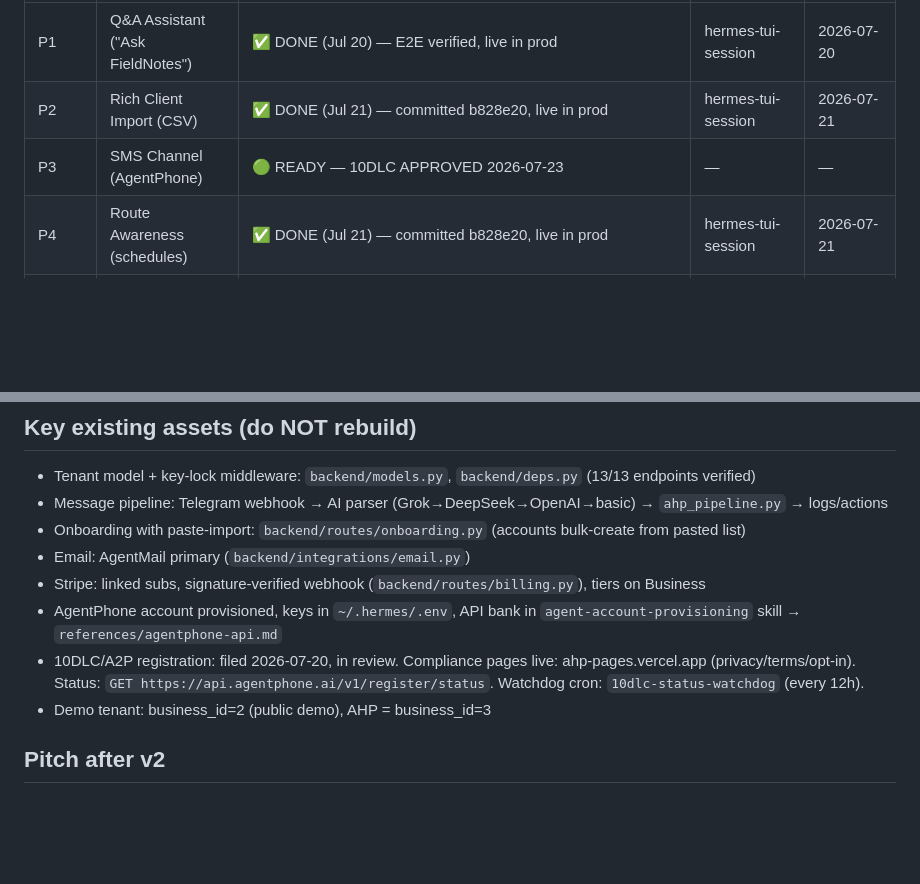
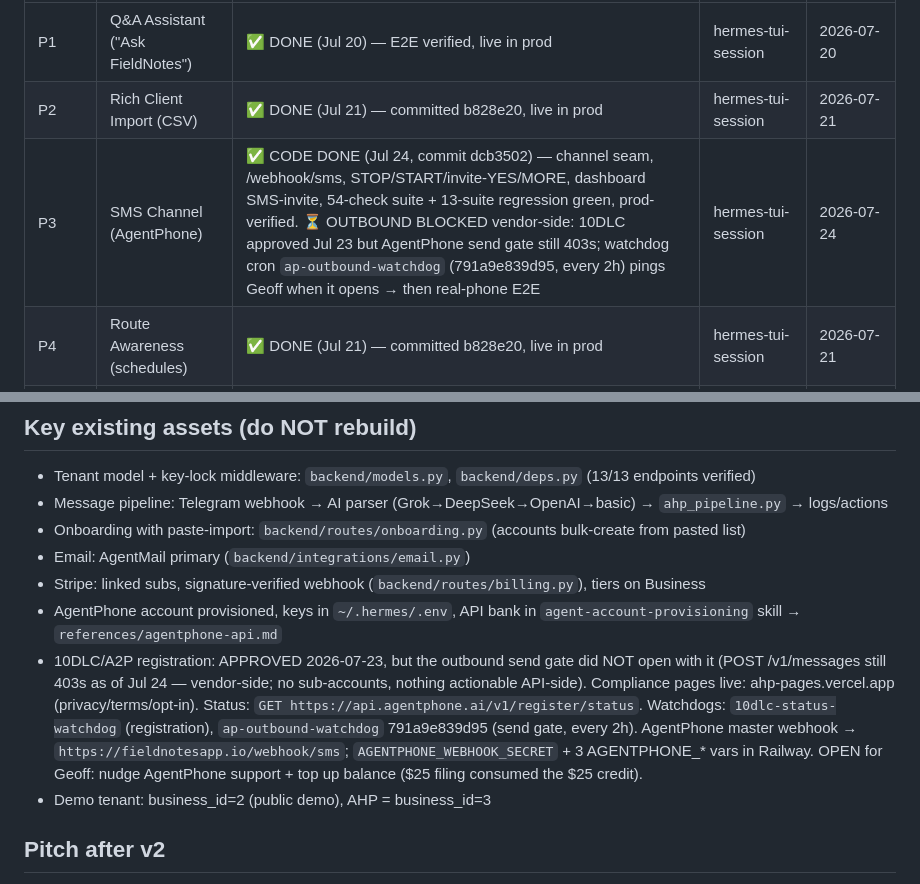
Before and after one commit to atlantahouseplants/fieldnotes, a Markdown page: plans/v2-company-brain/README.md, 2 parts joined by grey strips. Drawn GitHub-style; blank space fills up the shorter version.

Commit message:
v2(P3): status board — SMS code shipped Jul 24, outbound blocked vendor-side, watchdog armed

```diff
--- a/plans/v2-company-brain/README.md
+++ b/plans/v2-company-brain/README.md
@@ -6,7 +6,7 @@
 |-------|------|--------|-------------|--------------|
 | P1 | Q&A Assistant ("Ask FieldNotes") | ✅ DONE (Jul 20) — E2E verified, live in prod | hermes-tui-session | 2026-07-20 |
 | P2 | Rich Client Import (CSV) | ✅ DONE (Jul 21) — committed b828e20, live in prod | hermes-tui-session | 2026-07-21 |
-| P3 | SMS Channel (AgentPhone) | 🟢 READY — 10DLC APPROVED 2026-07-23 | — | — |
+| P3 | SMS Channel (AgentPhone) | ✅ CODE DONE (Jul 24, commit dcb3502) — channel seam, /webhook/sms, STOP/START/invite-YES/MORE, dashboard SMS-invite, 54-check suite + 13-suite regression green, prod-verified. ⏳ OUTBOUND BLOCKED vendor-side: 10DLC approved Jul 23 but AgentPhone send gate still 403s; watchdog cron `ap-outbound-watchdog` (791a9e839d95, every 2h) pings Geoff when it opens → then real-phone E2E | hermes-tui-session | 2026-07-24 |
 | P4 | Route Awareness (schedules) | ✅ DONE (Jul 21) — committed b828e20, live in prod | hermes-tui-session | 2026-07-21 |
 | P5 | Tiering & Feature Gates | ✅ DONE (Jul 21) — committed 11d9e95, live in prod; beta tenants grandfathered (all-access) | hermes-tui-session | 2026-07-21 |
 | P6 | Dashboard Home Base (owner UX) | ✅ DONE (Jul 22) — P6a quick-action bar + P6b owner chat commands (New account / Note for / invite), live in prod | hermes-tui-session | 2026-07-22 |
@@ -63,7 +63,7 @@ Q&A first because it transforms the pitch. CSV second because Q&A is only as goo
 - Email: AgentMail primary (`backend/integrations/email.py`)
 - Stripe: linked subs, signature-verified webhook (`backend/routes/billing.py`), tiers on Business
 - AgentPhone account provisioned, keys in `~/.hermes/.env`, API bank in `agent-account-provisioning` skill → `references/agentphone-api.md`
-- 10DLC/A2P registration: filed 2026-07-20, in review. Compliance pages live: ahp-pages.vercel.app (privacy/terms/opt-in). Status: `GET https://api.agentphone.ai/v1/register/status`. Watchdog cron: `10dlc-status-watchdog` (every 12h).
+- 10DLC/A2P registration: APPROVED 2026-07-23, but the outbound send gate did NOT open with it (POST /v1/messages still 403s as of Jul 24 — vendor-side; no sub-accounts, nothing actionable API-side). Compliance pages live: ahp-pages.vercel.app (privacy/terms/opt-in). Status: `GET https://api.agentphone.ai/v1/register/status`. Watchdogs: `10dlc-status-watchdog` (registration), `ap-outbound-watchdog` 791a9e839d95 (send gate, every 2h). AgentPhone master webhook → `https://fieldnotesapp.io/webhook/sms`; `AGENTPHONE_WEBHOOK_SECRET` + 3 AGENTPHONE_* vars in Railway. OPEN for Geoff: nudge AgentPhone support + top up balance ($25 filing consumed the $25 credit).
 - Demo tenant: business_id=2 (public demo), AHP = business_id=3
 
 ## Pitch after v2
```
Also changed, not shown: plans/v2-company-brain/P3-sms-channel.md (+1 -1 lines).
